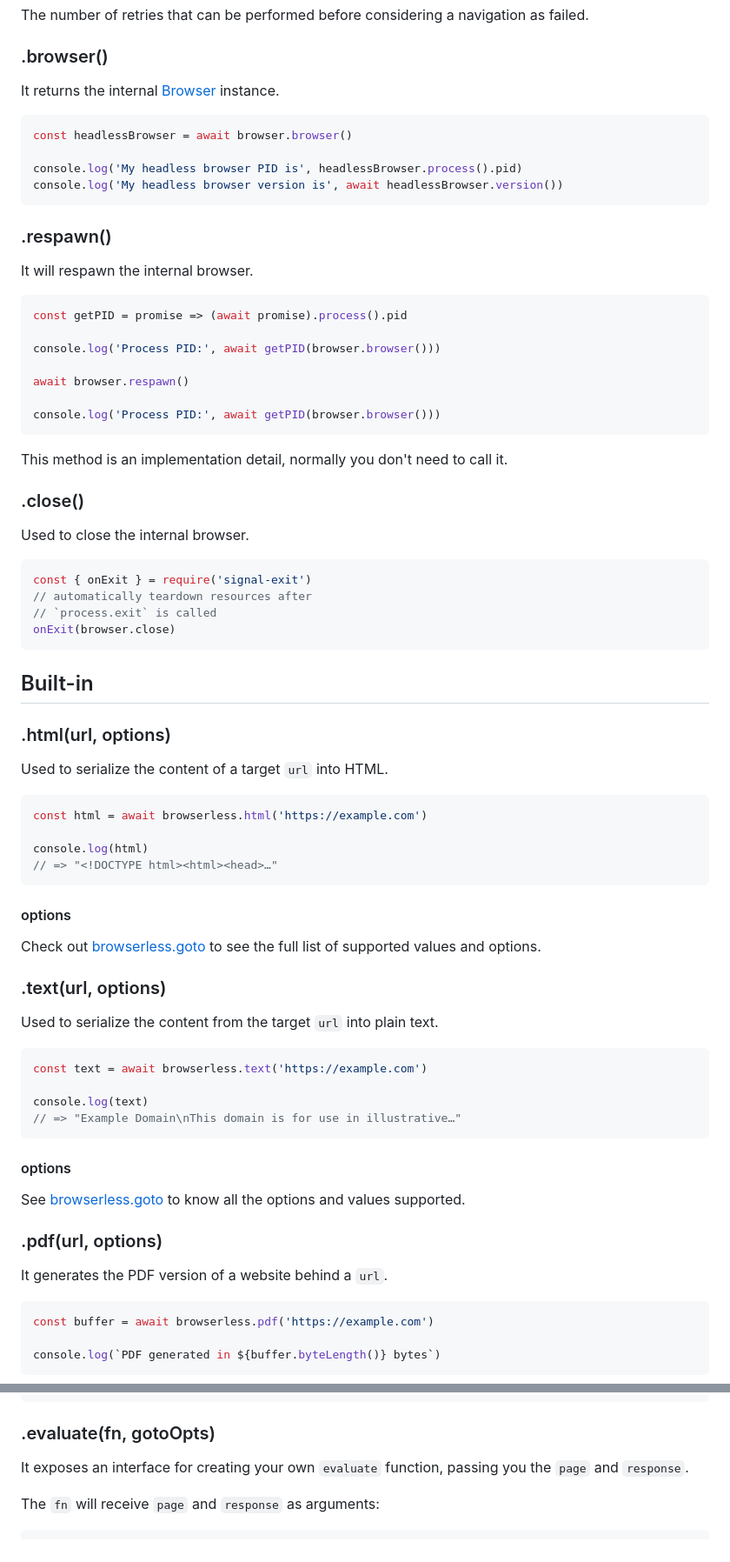
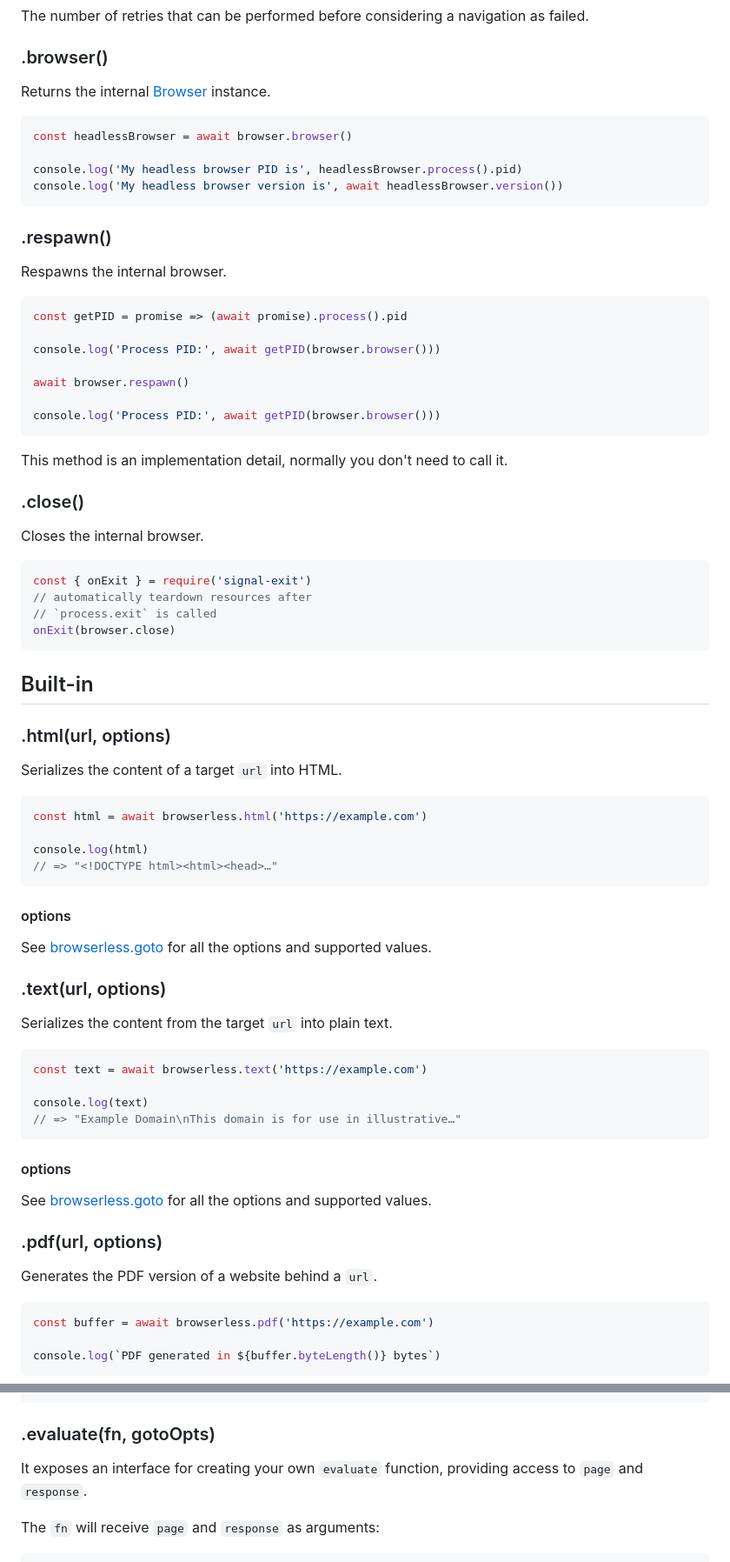
Before and after one commit to microlinkhq/browserless, a Markdown page: README.md, 2 parts joined by grey strips. Shown at 87% size. Drawn GitHub-style.

````diff
--- a/README.md
+++ b/README.md
@@ -214,7 +224,7 @@ The number of retries that can be performed before considering a navigation as f
 
 ### .browser()
 
-It returns the internal [Browser](https://github.com/puppeteer/puppeteer/blob/v10.0.0/docs/api.md#class-browser) instance.
+Returns the internal [Browser](https://github.com/puppeteer/puppeteer/blob/v10.0.0/docs/api.md#class-browser) instance.
 
 ```js
 const headlessBrowser = await browser.browser()
@@ -225,7 +235,7 @@ console.log('My headless browser version is', await headlessBrowser.version())
 
 ### .respawn()
 
-It will respawn the internal browser.
+Respawns the internal browser.
 
 ```js
 const getPID = promise => (await promise).process().pid
@@ -241,7 +251,7 @@ This method is an implementation detail, normally you don't need to call it.
 
 ### .close()
 
-Used to close the internal browser.
+Closes the internal browser.
 
 ```js
 const { onExit } = require('signal-exit')
@@ -254,7 +264,7 @@ onExit(browser.close)
 
 ### .html(url, options)
 
-Used to serialize the content of a target `url` into HTML.
+Serializes the content of a target `url` into HTML.
 
 ```js
 const html = await browserless.html('https://example.com')
@@ -265,11 +275,11 @@ console.log(html)
 
 #### options
 
-Check out [browserless.goto](/#gotopage-options) to see the full list of supported values and options.
+See [browserless.goto](/#gotopage-options) for all the options and supported values.
 
 ### .text(url, options)
 
-Used to serialize the content from the target `url` into plain text.
+Serializes the content from the target `url` into plain text.
 
 ```js
 const text = await browserless.text('https://example.com')
@@ -280,11 +290,11 @@ console.log(text)
 
 #### options
 
-See [browserless.goto](/#gotopage-options) to know all the options and values supported.
+See [browserless.goto](/#gotopage-options) for all the options and supported values.
 
 ### .pdf(url, options)
 
-It generates the PDF version of a website behind a `url`.
+Generates the PDF version of a website behind a `url`.
 
 ```js
 const buffer = await browserless.pdf('https://example.com')
@@ -500,7 +510,7 @@ browserless.getDevice({
 
 ### .evaluate(fn, gotoOpts)
 
-It exposes an interface for creating your own `evaluate` function, passing you the `page` and `response`.
+It exposes an interface for creating your own `evaluate` function, providing access to `page` and `response`.
 
 The `fn` will receive `page` and `response` as arguments:
 
````
Also changed, not shown: other parts of README.md (+102 -86 lines).
